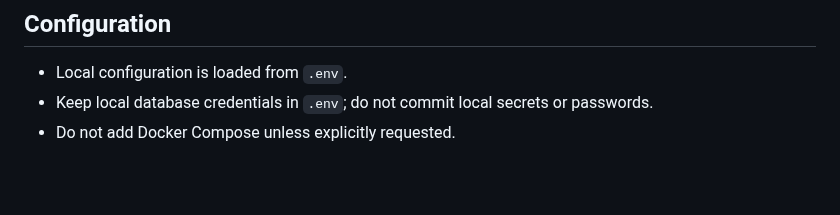
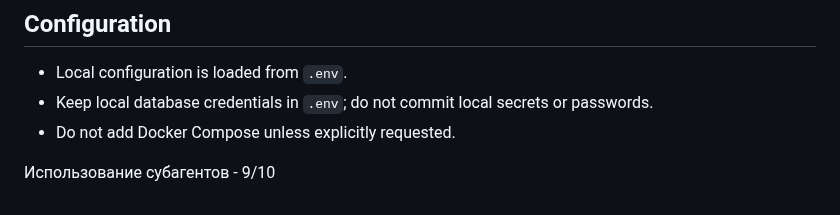
Before and after one commit to loject/cheenhub, a Markdown page: AGENTS.md, the part around the change. Drawn GitHub-style; blank space fills up the shorter version.

Commit message:
Update agent guidance

```diff
--- a/AGENTS.md
+++ b/AGENTS.md
@@ -80,3 +80,5 @@
 - Local configuration is loaded from `.env`.
 - Keep local database credentials in `.env`; do not commit local secrets or passwords.
 - Do not add Docker Compose unless explicitly requested.
+
+Использование субагентов - 9/10
```
